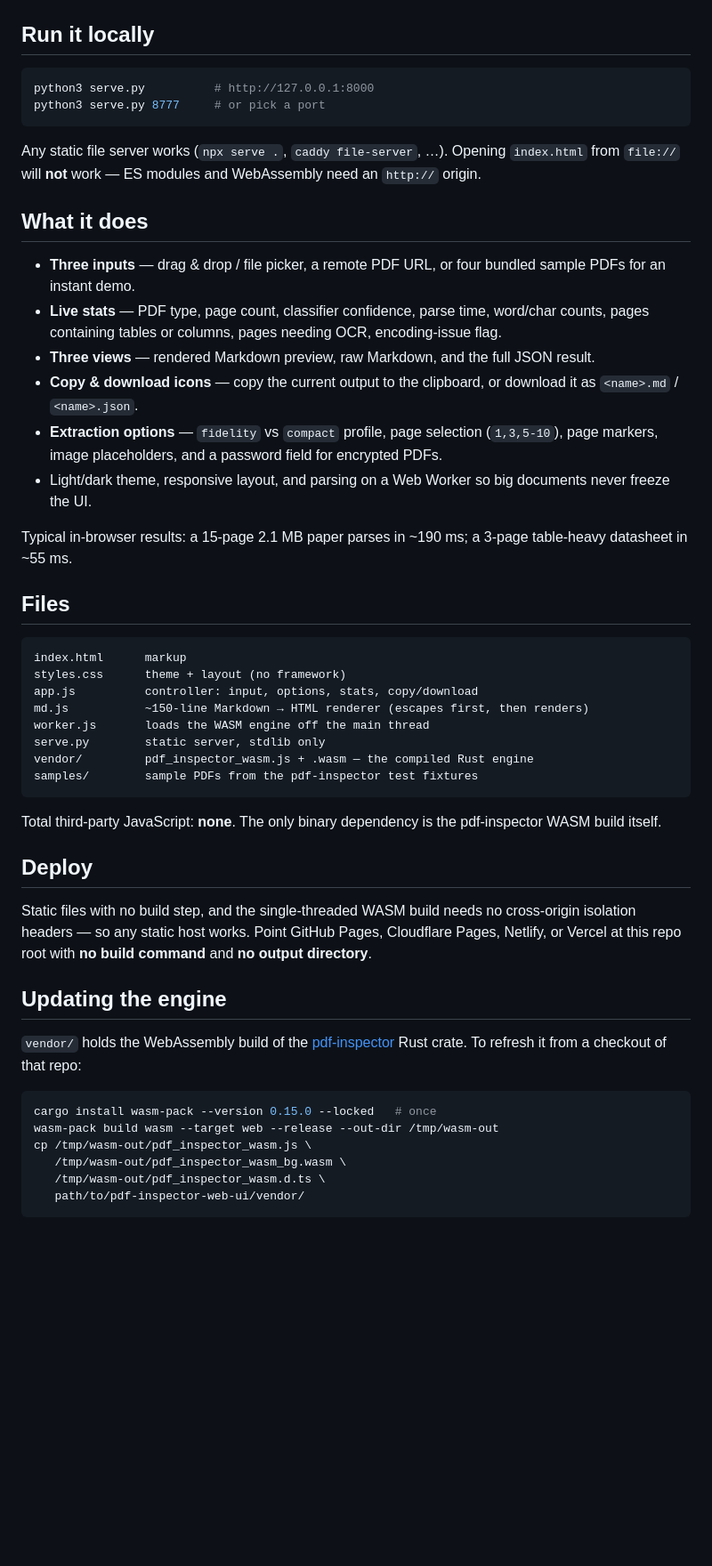
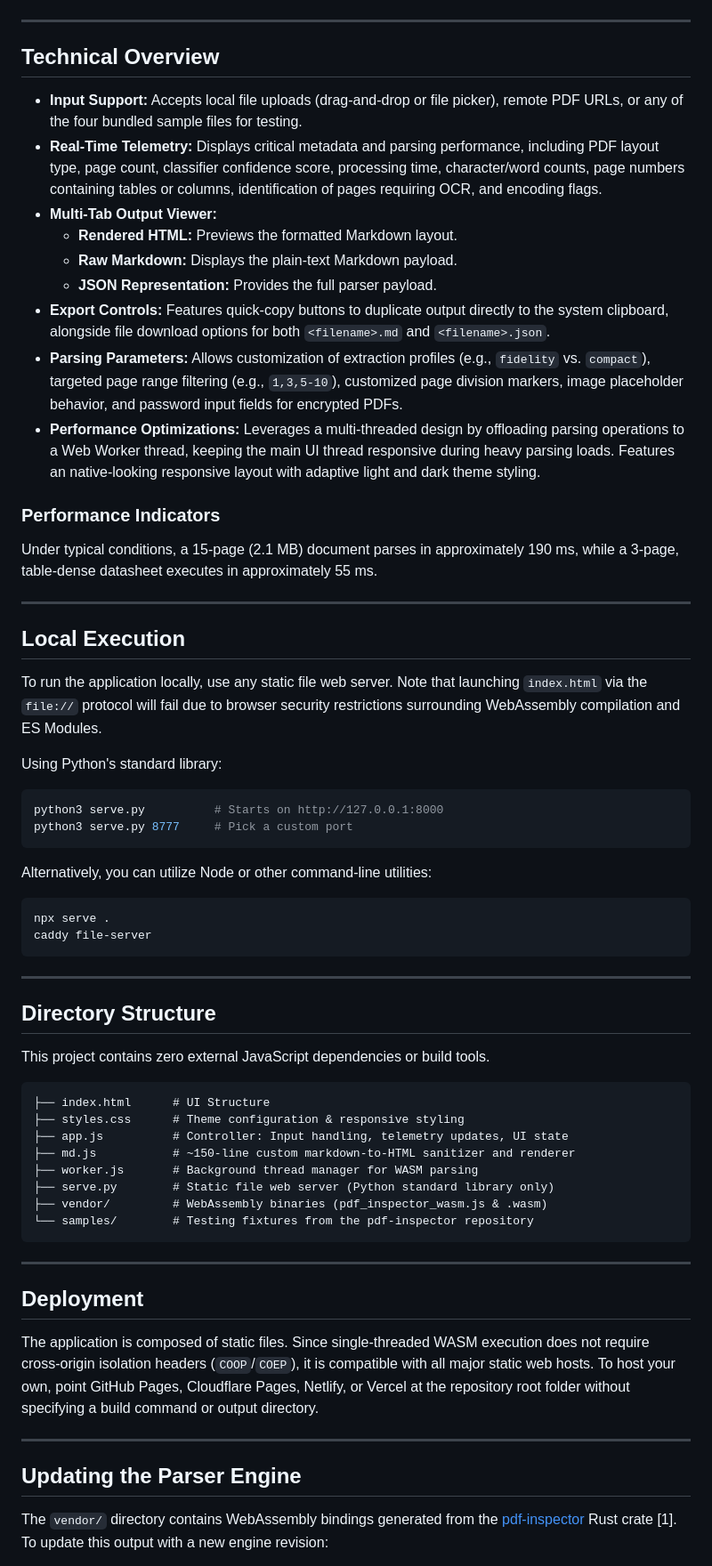
Before and after one commit to phanikumar96/pdf-inspector-ui, a Markdown page: README.md, the part around one of its changes. Shown at 89% size. Drawn GitHub-style; blank space fills up the shorter version.

````diff
--- a/README.md
+++ b/README.md
@@ -8,55 +10,67 @@ Built using pdf-inspector (Firecrawl) by **Phani Siginamsetty** with ♥
 
 ![PDF Inspector Web UI — a 7-page tagged PDF parsed to Markdown in 86 ms, entirely in the browser](docs/screenshot.jpg)
 
-## Run it locally
+---
 
+## Technical Overview
+
+- **Input Support:** Accepts local file uploads (drag-and-drop or file picker), remote PDF URLs, or any of the four bundled sample files for testing.
+- **Real-Time Telemetry:** Displays critical metadata and parsing performance, including PDF layout type, page count, classifier confidence score, processing time, character/word counts, page numbers containing tables or columns, identification of pages requiring OCR, and encoding flags.
+- **Multi-Tab Output Viewer:**
+  - **Rendered HTML:** Previews the formatted Markdown layout.
+  - **Raw Markdown:** Displays the plain-text Markdown payload.
+  - **JSON Representation:** Provides the full parser payload.
+- **Export Controls:** Features quick-copy buttons to duplicate output directly to the system clipboard, alongside file download options for both `<filename>.md` and `<filename>.json`.
+- **Parsing Parameters:** Allows customization of extraction profiles (e.g., `fidelity` vs. `compact`), targeted page range filtering (e.g., `1,3,5-10`), customized page division markers, image placeholder behavior, and password input fields for encrypted PDFs.
+- **Performance Optimizations:** Leverages a multi-threaded design by offloading parsing operations to a Web Worker thread, keeping the main UI thread responsive during heavy parsing loads. Features an native-looking responsive layout with adaptive light and dark theme styling.
+
+### Performance Indicators
+Under typical conditions, a 15-page (2.1 MB) document parses in approximately 190 ms, while a 3-page, table-dense datasheet executes in approximately 55 ms.
+
+---
+
+## Local Execution
+
+To run the application locally, use any static file web server. Note that launching `index.html` via the `file://` protocol will fail due to browser security restrictions surrounding WebAssembly compilation and ES Modules.
+
+Using Python's standard library:
 ```bash
-python3 serve.py          # http://127.0.0.1:8000
-python3 serve.py 8777     # or pick a port
+python3 serve.py          # Starts on http://127.0.0.1:8000
+python3 serve.py 8777     # Pick a custom port
 ```
 
-Any static file server works (`npx serve .`, `caddy file-server`, …). Opening `index.html` from `file://` will **not** work — ES modules and WebAssembly need an `http://` origin.
+Alternatively, you can utilize Node or other command-line utilities:
+```bash
+npx serve .
+caddy file-server
+```
 
-## What it does
+---
 
-- **Three inputs** — drag & drop / file picker, a remote PDF URL, or four bundled sample PDFs for an instant demo.
-- **Live stats** — PDF type, page count, classifier confidence, parse time, word/char counts, pages containing tables or columns, pages needing OCR, encoding-issue flag.
-- **Three views** — rendered Markdown preview, raw Markdown, and the full JSON result.
-- **Copy & download icons** — copy the current output to the clipboard, or download it as `<name>.md` / `<name>.json`.
-- **Extraction options** — `fidelity` vs `compact` profile, page selection (`1,3,5-10`), page markers, image placeholders, and a password field for encrypted PDFs.
-- Light/dark theme, responsive layout, and parsing on a Web Worker so big documents never freeze the UI.
+## Directory Structure
 
-Typical in-browser results: a 15-page 2.1 MB paper parses in ~190 ms; a 3-page table-heavy datasheet in ~55 ms.
-
-## Files
+This project contains zero external JavaScript dependencies or build tools.
 
 ```
-index.html      markup
-styles.css      theme + layout (no framework)
-app.js          controller: input, options, stats, copy/download
-md.js           ~150-line Markdown → HTML renderer (escapes first, then renders)
-worker.js       loads the WASM engine off the main thread
-serve.py        static server, stdlib only
-vendor/         pdf_inspector_wasm.js + .wasm — the compiled Rust engine
-samples/        sample PDFs from the pdf-inspector test fixtures
+├── index.html      # UI Structure
+├── styles.css      # Theme configuration & responsive styling
+├── app.js          # Controller: Input handling, telemetry updates, UI state
+├── md.js           # ~150-line custom markdown-to-HTML sanitizer and renderer
+├── worker.js       # Background thread manager for WASM parsing
+├── serve.py        # Static file web server (Python standard library only)
+├── vendor/         # WebAssembly binaries (pdf_inspector_wasm.js & .wasm)
+└── samples/        # Testing fixtures from the pdf-inspector repository
 ```
 
-Total third-party JavaScript: **none**. The only binary dependency is the pdf-inspector WASM build itself.
+---
 
-## Deploy
+## Deployment
 
-Static files with no build step, and the single-threaded WASM build needs no cross-origin isolation headers — so any static host works. Point GitHub Pages, Cloudflare Pages, Netlify, or Vercel at this repo root with **no build command** and **no output directory**.
+The application is composed of static files. Since single-threaded WASM execution does not require cross-origin isolation headers (`COOP`/`COEP`), it is compatible with all major static web hosts. To host your own, point GitHub Pages, Cloudflare Pages, Netlify, or Vercel at the repository root folder without specifying a build command or output directory.
 
-## Updating the engine
+---
 
-`vendor/` holds the WebAssembly build of the [pdf-inspector](https://github.com/firecrawl/pdf-inspector) Rust crate. To refresh it from a checkout of that repo:
+## Updating the Parser Engine
 
-```bash
-cargo install wasm-pack --version 0.15.0 --locked   # once
-wasm-pack build wasm --target web --release --out-dir /tmp/wasm-out
-cp /tmp/wasm-out/pdf_inspector_wasm.js \
-   /tmp/wasm-out/pdf_inspector_wasm_bg.wasm \
-   /tmp/wasm-out/pdf_inspector_wasm.d.ts \
-   path/to/pdf-inspector-web-ui/vendor/
-```
+The `vendor/` directory contains WebAssembly bindings generated from the [pdf-inspector](https://github.com/firecrawl/pdf-inspector) Rust crate [1]. To update this output with a new engine revision:
 
````
Also changed, not shown: other parts of README.md (+30 -8 lines).
